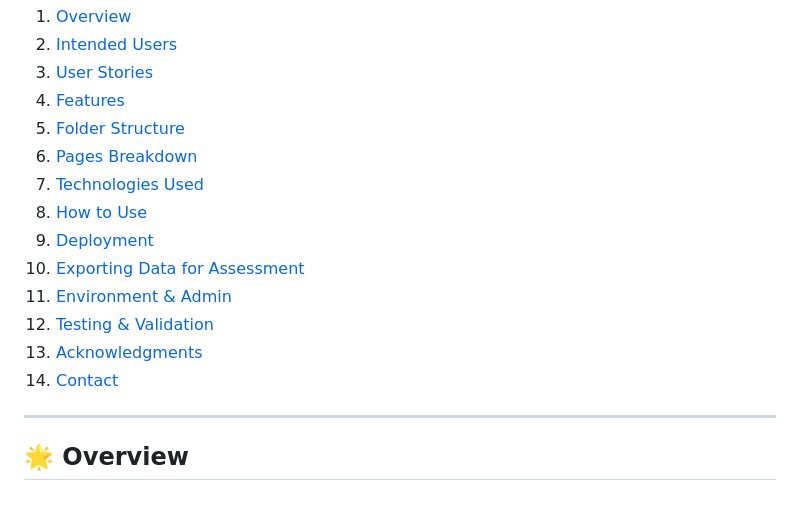
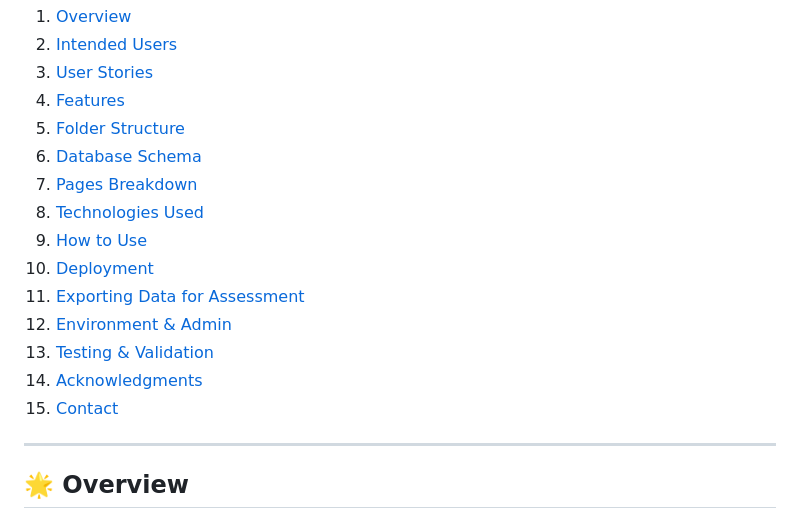
Before and after one commit to ChrisQ557/ToDoBot, a Markdown page: README.md, the part around one of its changes. Drawn GitHub-style.

```diff
--- a/README.md
+++ b/README.md
@@ -15,15 +15,16 @@ Effortless task management powered by Django. ToDoBot lets you create, edit, tra
 3. [User Stories](#-user-stories)
 4. [Features](#-features)
 5. [Folder Structure](#-folder-structure)
-6. [Pages Breakdown](#-pages-breakdown)
-7. [Technologies Used](#-technologies-used)
-8. [How to Use](#-how-to-use)
-9. [Deployment](#-deployment)
-10. [Exporting Data for Assessment](#-exporting-data-for-assessment)
-11. [Environment & Admin](#️-environment--admin)
-12. [Testing & Validation](#-testing--validation)
-13. [Acknowledgments](#-acknowledgments)
-14. [Contact](#-contact)
+6. [Database Schema](#-database-schema)
+7. [Pages Breakdown](#-pages-breakdown)
+8. [Technologies Used](#-technologies-used)
+9. [How to Use](#-how-to-use)
+10. [Deployment](#-deployment)
+11. [Exporting Data for Assessment](#-exporting-data-for-assessment)
+12. [Environment & Admin](#️-environment--admin)
+13. [Testing & Validation](#-testing--validation)
+14. [Acknowledgments](#-acknowledgments)
+15. [Contact](#-contact)
 
 * * *
 
```
Also changed, not shown: other parts of README.md (+115 -1 lines).
